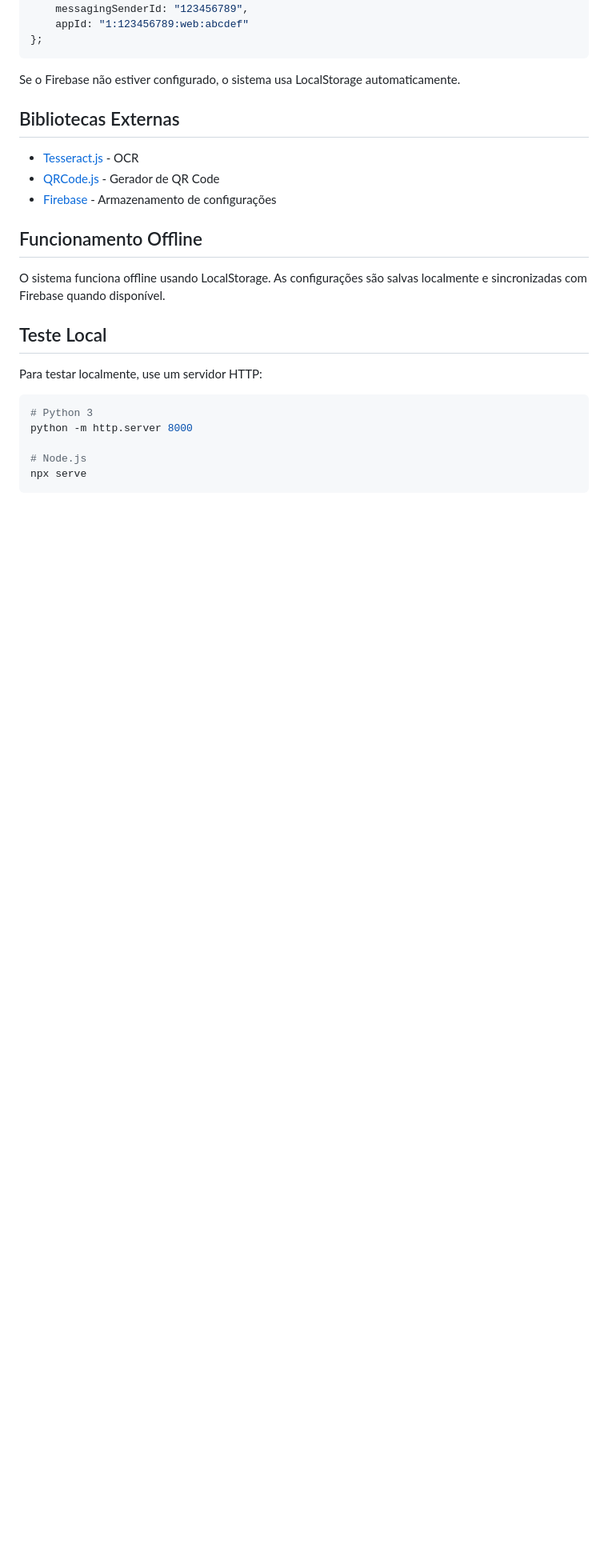
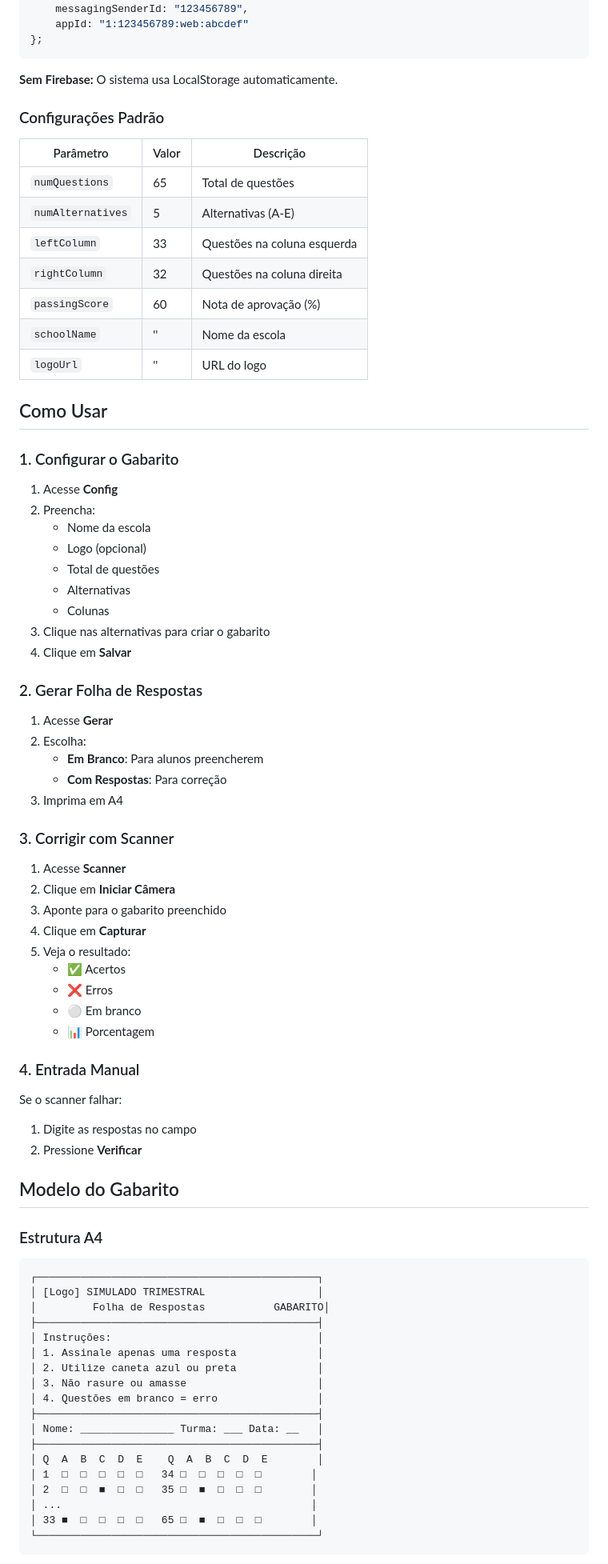
Before and after one commit to ricardoambdev/legab, a Markdown page: README.md, the part around one of its changes. Shown at 80% size. Drawn GitHub-style; blank space fills up the shorter version.

Commit message:
Adiciona README.md completo com documentacao do sistema

`````diff
--- a/README.md
+++ b/README.md
@@ -86,25 +148,82 @@ const firebaseConfig = {
 };
 ```
 
-Se o Firebase não estiver configurado, o sistema usa LocalStorage automaticamente.
+**Sem Firebase:** O sistema usa LocalStorage automaticamente.
 
-## Bibliotecas Externas
+### Configurações Padrão
 
-- [Tesseract.js](https://github.com/naptha/tesseract.js) - OCR
-- [QRCode.js](https://github.com/soldair/node-qrcode) - Gerador de QR Code
-- [Firebase](https://firebase.google.com) - Armazenamento de configurações
+| Parâmetro | Valor | Descrição |
+|-----------|-------|-----------|
+| `numQuestions` | 65 | Total de questões |
+| `numAlternatives` | 5 | Alternativas (A-E) |
+| `leftColumn` | 33 | Questões na coluna esquerda |
+| `rightColumn` | 32 | Questões na coluna direita |
+| `passingScore` | 60 | Nota de aprovação (%) |
+| `schoolName` | '' | Nome da escola |
+| `logoUrl` | '' | URL do logo |
 
-## Funcionamento Offline
+## Como Usar
 
-O sistema funciona offline usando LocalStorage. As configurações são salvas localmente e sincronizadas com Firebase quando disponível.
+### 1. Configurar o Gabarito
 
-## Teste Local
+1. Acesse **Config**
+2. Preencha:
+   - Nome da escola
+   - Logo (opcional)
+   - Total de questões
+   - Alternativas
+   - Colunas
+3. Clique nas alternativas para criar o gabarito
+4. Clique em **Salvar**
 
-Para testar localmente, use um servidor HTTP:
+### 2. Gerar Folha de Respostas
 
-```bash
-# Python 3
-python -m http.server 8000
+1. Acesse **Gerar**
+2. Escolha:
+   - **Em Branco**: Para alunos preencherem
+   - **Com Respostas**: Para correção
+3. Imprima em A4
 
-# Node.js
-npx serve
+### 3. Corrigir com Scanner
+
+1. Acesse **Scanner**
+2. Clique em **Iniciar Câmera**
+3. Aponte para o gabarito preenchido
+4. Clique em **Capturar**
+5. Veja o resultado:
+   - ✅ Acertos
+   - ❌ Erros
+   - ⚪ Em branco
+   - 📊 Porcentagem
+
+### 4. Entrada Manual
+
+Se o scanner falhar:
+1. Digite as respostas no campo
+2. Pressione **Verificar**
+
+## Modelo do Gabarito
+
+### Estrutura A4
+
+````
+┌─────────────────────────────────────────────┐
+│ [Logo] SIMULADO TRIMESTRAL                  │
+│         Folha de Respostas           GABARITO│
+├─────────────────────────────────────────────┤
+│ Instruções:                                 │
+│ 1. Assinale apenas uma resposta             │
+│ 2. Utilize caneta azul ou preta             │
+│ 3. Não rasure ou amasse                     │
+│ 4. Questões em branco = erro                │
+├─────────────────────────────────────────────┤
+│ Nome: _______________ Turma: ___ Data: __   │
+├─────────────────────────────────────────────┤
+│ Q  A  B  C  D  E    Q  A  B  C  D  E        │
+│ 1  □  □  □  □  □   34 □  □  □  □  □        │
+│ 2  □  □  ■  □  □   35 □  ■  □  □  □        │
+│ ...                                        │
+│ 33 ■  □  □  □  □   65 □  ■  □  □  □        │
+└─────────────────────────────────────────────┘
+````
+
`````
Also changed, not shown: other parts of README.md (+213 -56 lines).
